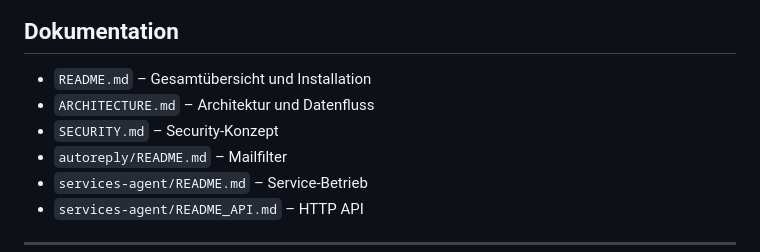
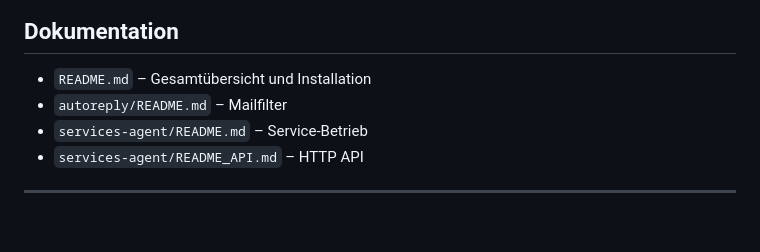
Before and after one commit to hec1976/autoreply, a Markdown page: README.md, the part around the change. Rendered like a GitHub page; blank space fills up the shorter version.

Commit message:
Update documentation in README.md
Removed references to ARCHITECTURE.md and SECURITY.md from documentation.

```diff
--- a/README.md
+++ b/README.md
@@ -137,8 +137,6 @@ Details siehe:
 ## Dokumentation
 
 - `README.md` – Gesamtübersicht und Installation
-- `ARCHITECTURE.md` – Architektur und Datenfluss
-- `SECURITY.md` – Security-Konzept
 - `autoreply/README.md` – Mailfilter
 - `services-agent/README.md` – Service-Betrieb
 - `services-agent/README_API.md` – HTTP API
```
